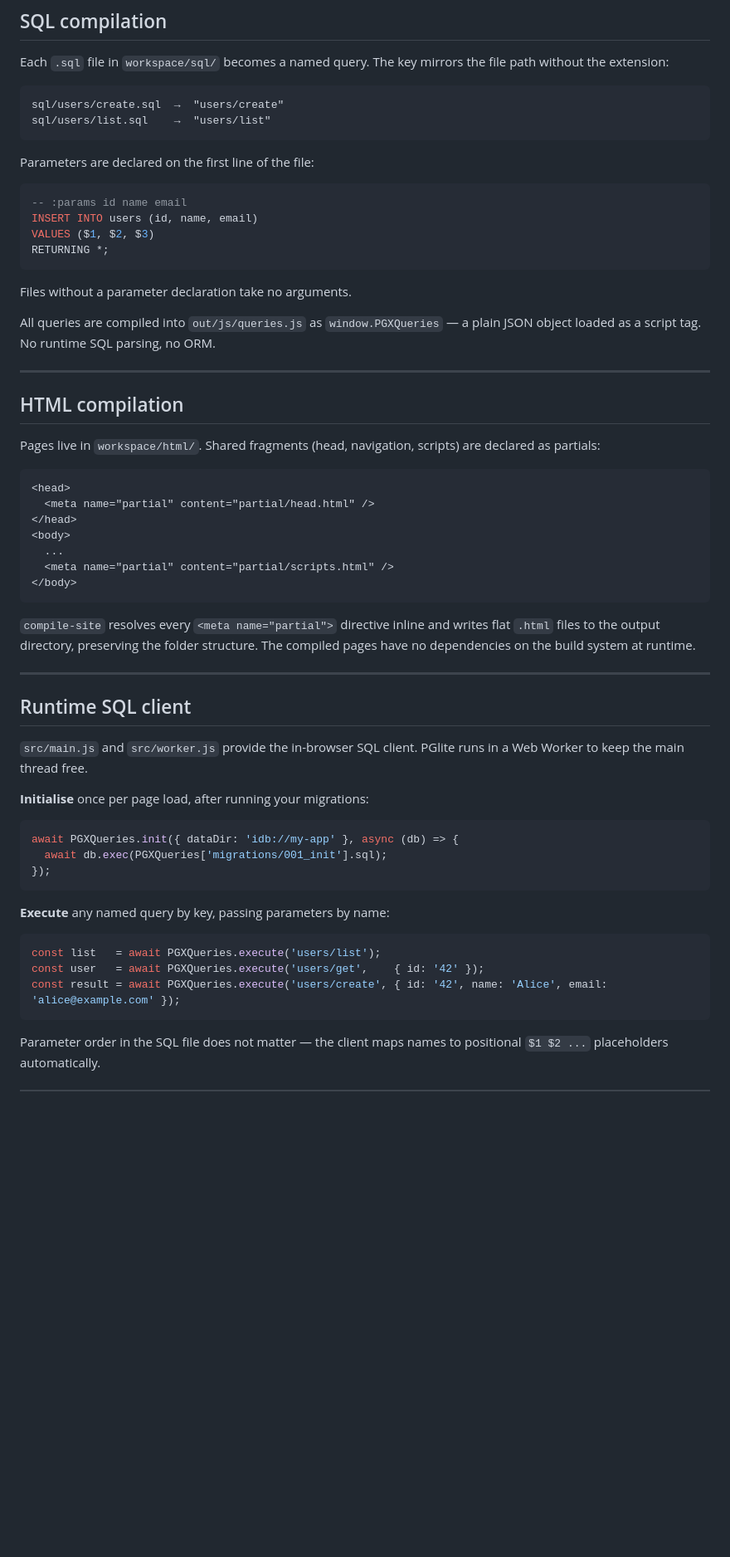
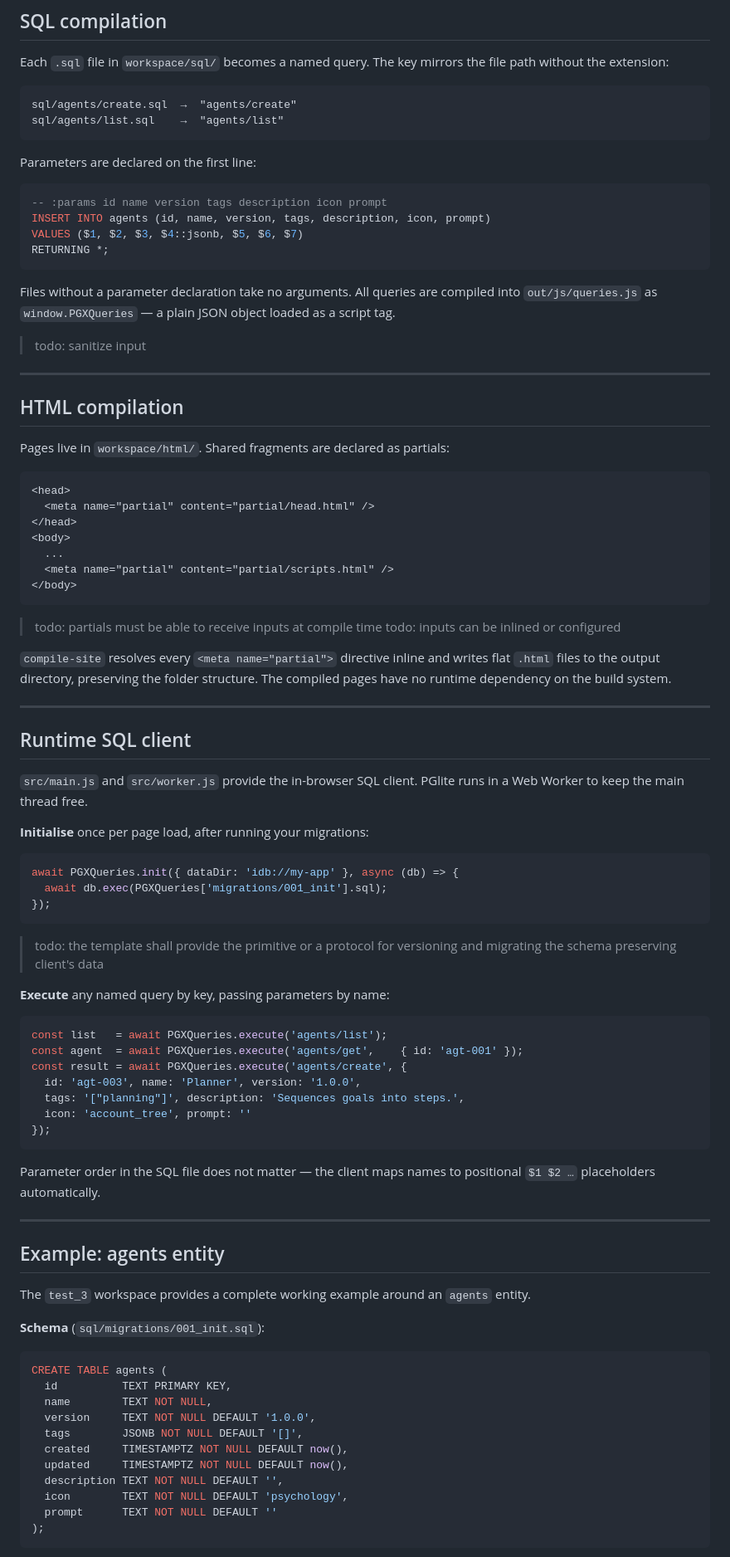
Before and after one commit to LucaPanofsky/forma-ui, a Markdown page: README.md, the part around one of its changes. Shown at 83% size. GitHub-like rendering; blank space fills up the shorter version.

````diff
--- a/README.md
+++ b/README.md
@@ -64,28 +82,28 @@ Serve `out/` with any static file server. No backend required.
 Each `.sql` file in `workspace/sql/` becomes a named query. The key mirrors the file path without the extension:
 
 ```
-sql/users/create.sql  →  "users/create"
-sql/users/list.sql    →  "users/list"
+sql/agents/create.sql  →  "agents/create"
+sql/agents/list.sql    →  "agents/list"
 ```
 
-Parameters are declared on the first line of the file:
+Parameters are declared on the first line:
 
 ```sql
--- :params id name email
-INSERT INTO users (id, name, email)
-VALUES ($1, $2, $3)
+-- :params id name version tags description icon prompt
+INSERT INTO agents (id, name, version, tags, description, icon, prompt)
+VALUES ($1, $2, $3, $4::jsonb, $5, $6, $7)
 RETURNING *;
 ```
 
-Files without a parameter declaration take no arguments.
+Files without a parameter declaration take no arguments. All queries are compiled into `out/js/queries.js` as `window.PGXQueries` — a plain JSON object loaded as a script tag.
 
-All queries are compiled into `out/js/queries.js` as `window.PGXQueries` — a plain JSON object loaded as a script tag. No runtime SQL parsing, no ORM.
+> todo: sanitize input
 
 ---
 
 ## HTML compilation
 
-Pages live in `workspace/html/`. Shared fragments (head, navigation, scripts) are declared as partials:
+Pages live in `workspace/html/`. Shared fragments are declared as partials:
 
 ```html
 <head>
@@ -97,7 +115,10 @@ Pages live in `workspace/html/`. Shared fragments (head, navigation, scripts) ar
 </body>
 ```
 
-`compile-site` resolves every `<meta name="partial">` directive inline and writes flat `.html` files to the output directory, preserving the folder structure. The compiled pages have no dependencies on the build system at runtime.
+> todo: partials must be able to receive inputs at compile time
+> todo: inputs can be inlined or configured
+
+`compile-site` resolves every `<meta name="partial">` directive inline and writes flat `.html` files to the output directory, preserving the folder structure. The compiled pages have no runtime dependency on the build system.
 
 ---
 
@@ -113,12 +134,42 @@ await PGXQueries.init({ dataDir: 'idb://my-app' }, async (db) => {
 });
 ```
 
+> todo: the template shall provide the primitive or a protocol for
+>       versioning and migrating the schema preserving client's data
+
 **Execute** any named query by key, passing parameters by name:
 
 ```js
-const list   = await PGXQueries.execute('users/list');
-const user   = await PGXQueries.execute('users/get',    { id: '42' });
-const result = await PGXQueries.execute('users/create', { id: '42', name: 'Alice', email: 'alice@example.com' });
+const list   = await PGXQueries.execute('agents/list');
+const agent  = await PGXQueries.execute('agents/get',    { id: 'agt-001' });
+const result = await PGXQueries.execute('agents/create', {
+  id: 'agt-003', name: 'Planner', version: '1.0.0',
+  tags: '["planning"]', description: 'Sequences goals into steps.',
+  icon: 'account_tree', prompt: ''
+});
 ```
 
-Parameter order in the SQL file does not matter — the client maps names to positional `$1 $2 ...` placeholders automatically.
+Parameter order in the SQL file does not matter — the client maps names to positional `$1 $2 …` placeholders automatically.
+
+---
+
+## Example: agents entity
+
+The `test_3` workspace provides a complete working example around an `agents` entity.
+
+**Schema** (`sql/migrations/001_init.sql`):
+
+```sql
+CREATE TABLE agents (
+  id          TEXT PRIMARY KEY,
+  name        TEXT NOT NULL,
+  version     TEXT NOT NULL DEFAULT '1.0.0',
+  tags        JSONB NOT NULL DEFAULT '[]',
+  created     TIMESTAMPTZ NOT NULL DEFAULT now(),
+  updated     TIMESTAMPTZ NOT NULL DEFAULT now(),
+  description TEXT NOT NULL DEFAULT '',
+  icon        TEXT NOT NULL DEFAULT 'psychology',
+  prompt      TEXT NOT NULL DEFAULT ''
+);
+```
+
````
Also changed, not shown: other parts of README.md (+126 -49 lines).
